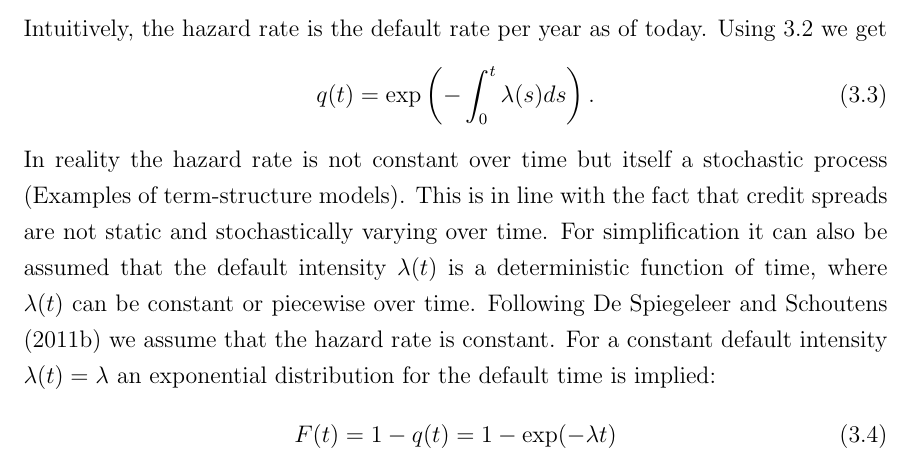
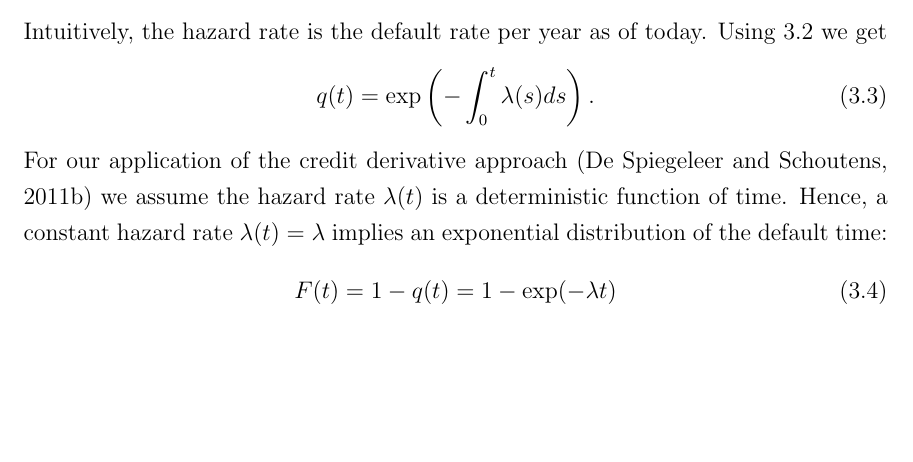
Before and after one commit to ncly/coco, a LaTeX thesis (ociamthesismain.tex, which reads text/chapter3.tex): part of page 10 of 28, cut so that both start at the same text, the shorter picture padded with empty space. Compiled offline with pdfLaTeX.

Commit message:
smaller changes
smaller changes

```diff
--- a/text/chapter3.tex
+++ b/text/chapter3.tex
@@ -19,12 +19,11 @@ Intuitively, the hazard rate is the default rate per year as of today. Using \re
 q(t) &= \exp \left(- \int_0^t \lambda (s) ds \right).
 \end{align}
 
-% Change
-In reality the hazard rate is not constant over time but itself a stochastic process (Examples of term-structure models). This is in line with the fact that credit spreads are not static and stochastically varying over time.
-For simplification it can also be assumed that the default intensity $\lambda(t)$ is a deterministic function of time, where $\lambda(t)$ can be constant or piecewise over time. Following \citet{de2011pricing} we assume that the hazard rate is constant. For a constant default intensity $\lambda(t) = \lambda$ an exponential distribution for the default time is implied:
+For our application of the credit derivative approach \citep{de2011pricing} we assume the hazard rate $\lambda(t)$ is a deterministic function of time. Hence, a constant hazard rate $\lambda(t) = \lambda$ implies an exponential distribution of the default time:
 \begin{align}
 F(t) &=  1 - q(t) = 1 - \exp (- \lambda t)
 \end{align}
+%In reality $\lambda(t)$ is not deterministic but itself a stochastic process. This is in line with the fact that credit spreads are not static but stochastically varying over time.
 
 % Steps
 Under the idealized assumption of a flat zero interest rate curve, a flat spread curve and continuous spread payments the default intensity can be calculated directly from the spread by the rule of thumb formula, which is also known as credit triangle:
```
Also changed, not shown: ociamthesismain.pdf, text/chapter3.tex (2 more changed lines), 4 other files.
